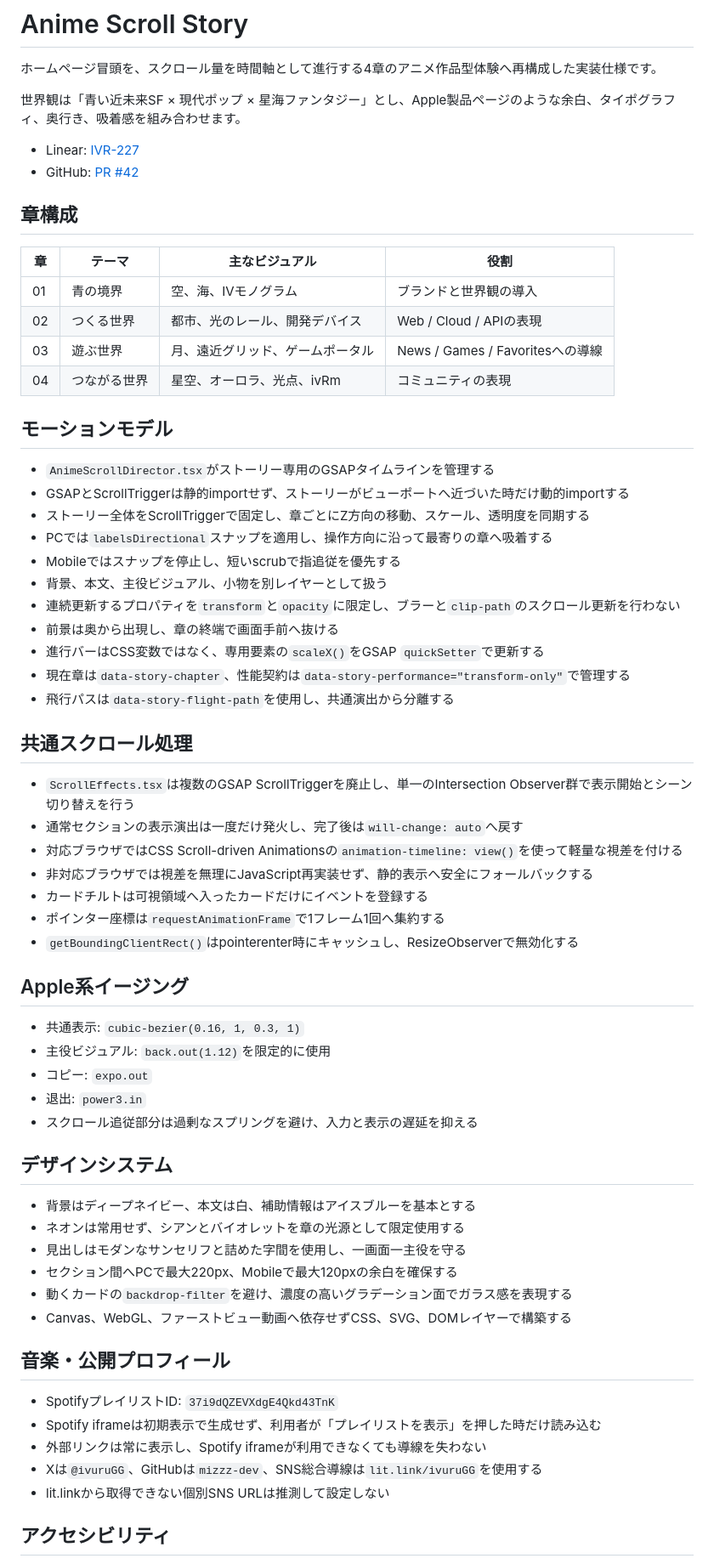
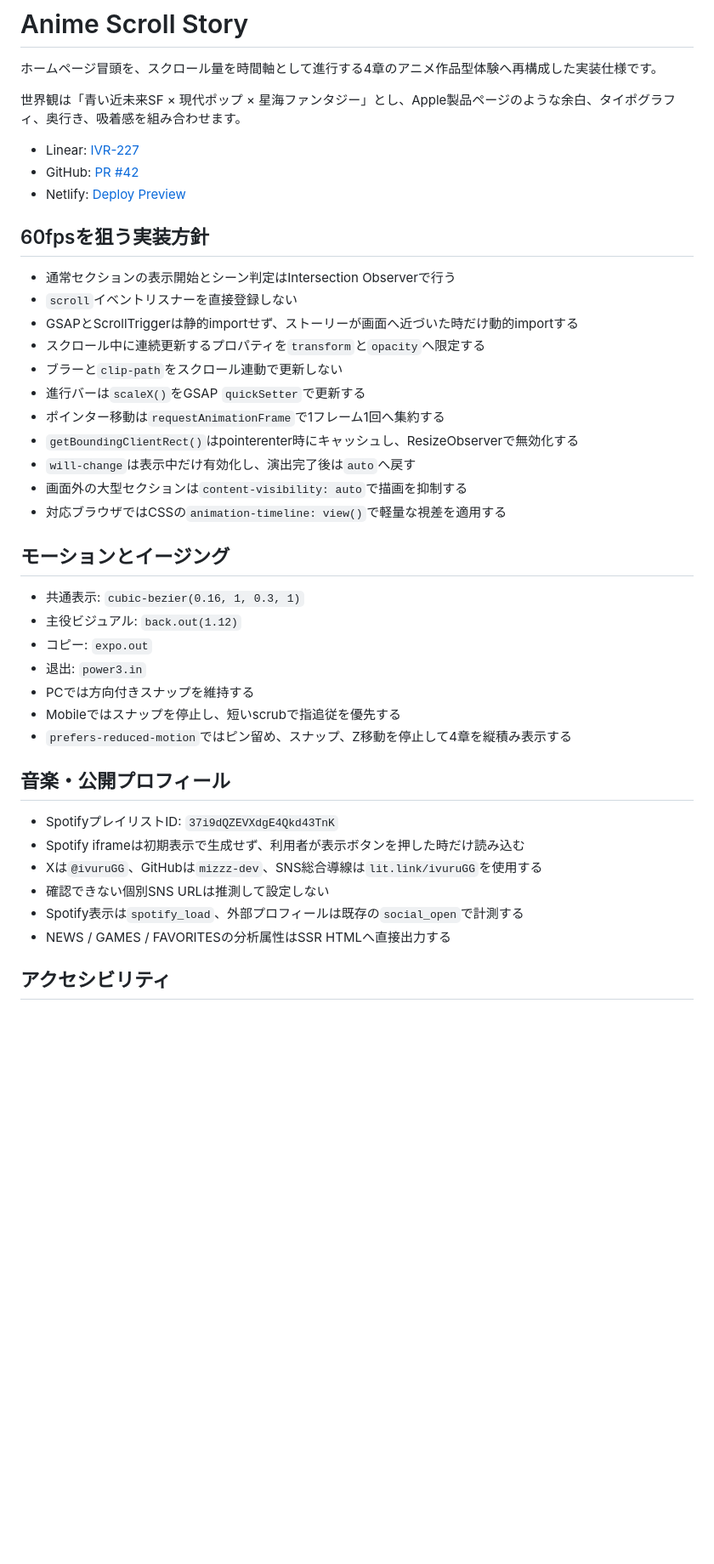
Before and after one commit to ivRooom/ivuru-web, a Markdown page: docs/ANIME_SCROLL_STORY.md, the part around one of its changes. Shown at 85% size. Rendered like a GitHub page; blank space fills up the shorter version.

Commit message:
最終QA状態を追記

```diff
--- a/docs/ANIME_SCROLL_STORY.md
+++ b/docs/ANIME_SCROLL_STORY.md
@@ -6,64 +6,40 @@
 
 - Linear: [IVR-227](https://linear.app/mizzzjp/issue/IVR-227/apple級スナップマスク演出でアニメスクロールストーリーを最終研磨)
 - GitHub: [PR #42](https://github.com/ivRooom/ivuru-web/pull/42)
+- Netlify: [Deploy Preview](https://deploy-preview-42--ivuru-web.netlify.app)
 
-## 章構成
+## 60fpsを狙う実装方針
 
-| 章  | テーマ       | 主なビジュアル                   | 役割                             |
-| --- | ------------ | -------------------------------- | -------------------------------- |
-| 01  | 青の境界     | 空、海、IVモノグラム             | ブランドと世界観の導入           |
-| 02  | つくる世界   | 都市、光のレール、開発デバイス   | Web / Cloud / APIの表現          |
-| 03  | 遊ぶ世界     | 月、遠近グリッド、ゲームポータル | News / Games / Favoritesへの導線 |
-| 04  | つながる世界 | 星空、オーロラ、光点、ivRm       | コミュニティの表現               |
+- 通常セクションの表示開始とシーン判定はIntersection Observerで行う
+- `scroll`イベントリスナーを直接登録しない
+- GSAPとScrollTriggerは静的importせず、ストーリーが画面へ近づいた時だけ動的importする
+- スクロール中に連続更新するプロパティを`transform`と`opacity`へ限定する
+- ブラーと`clip-path`をスクロール連動で更新しない
+- 進行バーは`scaleX()`をGSAP `quickSetter`で更新する
+- ポインター移動は`requestAnimationFrame`で1フレーム1回へ集約する
+- `getBoundingClientRect()`はpointerenter時にキャッシュし、ResizeObserverで無効化する
+- `will-change`は表示中だけ有効化し、演出完了後は`auto`へ戻す
+- 画面外の大型セクションは`content-visibility: auto`で描画を抑制する
+- 対応ブラウザではCSSの`animation-timeline: view()`で軽量な視差を適用する
 
-## モーションモデル
-
-- `AnimeScrollDirector.tsx`がストーリー専用のGSAPタイムラインを管理する
-- GSAPとScrollTriggerは静的importせず、ストーリーがビューポートへ近づいた時だけ動的importする
-- ストーリー全体をScrollTriggerで固定し、章ごとにZ方向の移動、スケール、透明度を同期する
-- PCでは`labelsDirectional`スナップを適用し、操作方向に沿って最寄りの章へ吸着する
-- Mobileではスナップを停止し、短いscrubで指追従を優先する
-- 背景、本文、主役ビジュアル、小物を別レイヤーとして扱う
-- 連続更新するプロパティを`transform`と`opacity`に限定し、ブラーと`clip-path`のスクロール更新を行わない
-- 前景は奥から出現し、章の終端で画面手前へ抜ける
-- 進行バーはCSS変数ではなく、専用要素の`scaleX()`をGSAP `quickSetter`で更新する
-- 現在章は`data-story-chapter`、性能契約は`data-story-performance="transform-only"`で管理する
-- 飛行パスは`data-story-flight-path`を使用し、共通演出から分離する
-
-## 共通スクロール処理
-
-- `ScrollEffects.tsx`は複数のGSAP ScrollTriggerを廃止し、単一のIntersection Observer群で表示開始とシーン切り替えを行う
-- 通常セクションの表示演出は一度だけ発火し、完了後は`will-change: auto`へ戻す
-- 対応ブラウザではCSS Scroll-driven Animationsの`animation-timeline: view()`を使って軽量な視差を付ける
-- 非対応ブラウザでは視差を無理にJavaScript再実装せず、静的表示へ安全にフォールバックする
-- カードチルトは可視領域へ入ったカードだけにイベントを登録する
-- ポインター座標は`requestAnimationFrame`で1フレーム1回へ集約する
-- `getBoundingClientRect()`はpointerenter時にキャッシュし、ResizeObserverで無効化する
-
-## Apple系イージング
+## モーションとイージング
 
 - 共通表示: `cubic-bezier(0.16, 1, 0.3, 1)`
-- 主役ビジュアル: `back.out(1.12)`を限定的に使用
+- 主役ビジュアル: `back.out(1.12)`
 - コピー: `expo.out`
 - 退出: `power3.in`
-- スクロール追従部分は過剰なスプリングを避け、入力と表示の遅延を抑える
-
-## デザインシステム
-
-- 背景はディープネイビー、本文は白、補助情報はアイスブルーを基本とする
-- ネオンは常用せず、シアンとバイオレットを章の光源として限定使用する
-- 見出しはモダンなサンセリフと詰めた字間を使用し、一画面一主役を守る
-- セクション間へPCで最大220px、Mobileで最大120pxの余白を確保する
-- 動くカードの`backdrop-filter`を避け、濃度の高いグラデーション面でガラス感を表現する
-- Canvas、WebGL、ファーストビュー動画へ依存せずCSS、SVG、DOMレイヤーで構築する
+- PCでは方向付きスナップを維持する
+- Mobileではスナップを停止し、短いscrubで指追従を優先する
+- `prefers-reduced-motion`ではピン留め、スナップ、Z移動を停止して4章を縦積み表示する
 
 ## 音楽・公開プロフィール
 
 - SpotifyプレイリストID: `37i9dQZEVXdgE4Qkd43TnK`
-- Spotify iframeは初期表示で生成せず、利用者が「プレイリストを表示」を押した時だけ読み込む
-- 外部リンクは常に表示し、Spotify iframeが利用できなくても導線を失わない
+- Spotify iframeは初期表示で生成せず、利用者が表示ボタンを押した時だけ読み込む
 - Xは`@ivuruGG`、GitHubは`mizzz-dev`、SNS総合導線は`lit.link/ivuruGG`を使用する
-- lit.linkから取得できない個別SNS URLは推測して設定しない
+- 確認できない個別SNS URLは推測して設定しない
+- Spotify表示は`spotify_load`、外部プロフィールは既存の`social_open`で計測する
+- NEWS / GAMES / FAVORITESの分析属性はSSR HTMLへ直接出力する
 
 ## アクセシビリティ
 
```
Also changed, not shown: other parts of docs/ANIME_SCROLL_STORY.md (+15 -21 lines).
